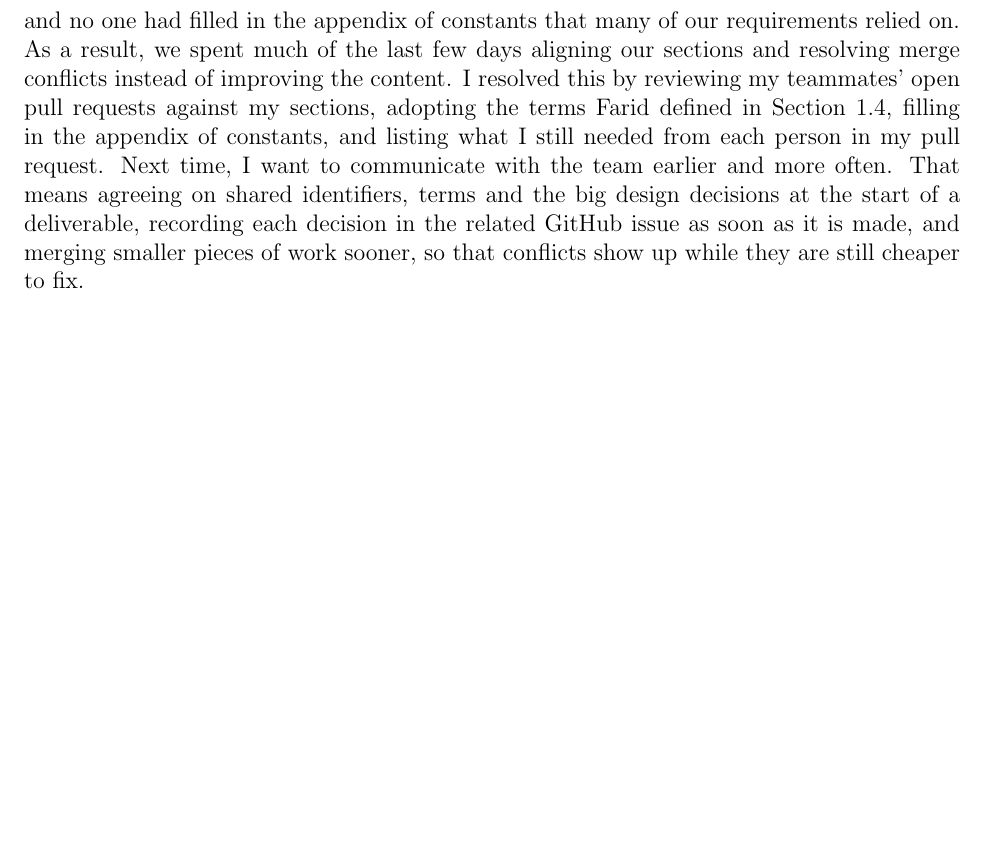
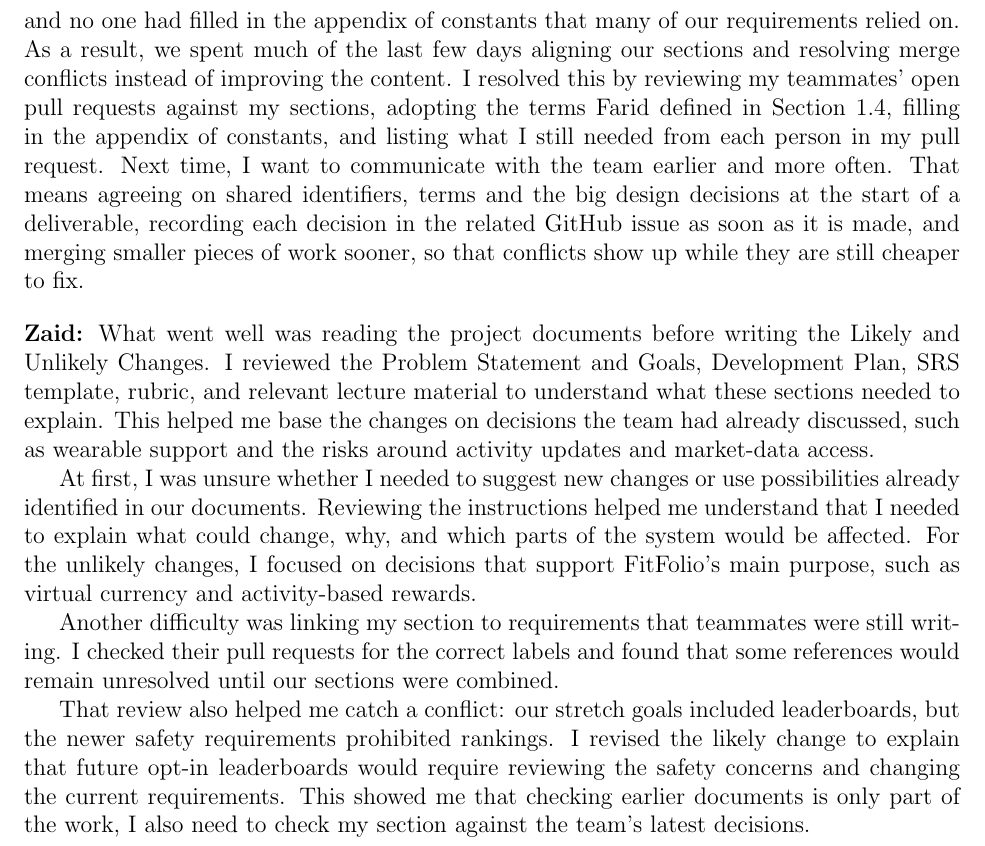
Before and after one commit to davislenover/BurnNEarn, a LaTeX document (docs/SRS-IEEE/SRS.tex): part of page 33 of 34, cut so that both start at the same text, the shorter picture padded with empty space. Compiled offline with pdfLaTeX; a LaTeX package or settings file that is missing is left out.

Commit message:
Add reflection

```diff
--- a/docs/SRS-IEEE/SRS.tex
+++ b/docs/SRS-IEEE/SRS.tex
@@ -1634,6 +1634,18 @@ deliverable, recording each decision in the related GitHub issue as soon as it
 is made, and merging smaller pieces of work sooner, so that conflicts show up
 while they are still cheaper to fix.
 
+\bigskip
+\noindent
+\textbf{Zaid:}
+What went well was reading the project documents before writing the Likely and Unlikely Changes. I reviewed the Problem Statement and Goals, Development Plan, SRS template, rubric, and relevant lecture material to understand what these sections needed to explain. This helped me base the changes on decisions the team had already discussed, such as wearable support and the risks around activity updates and market-data access.
+
+At first, I was unsure whether I needed to suggest new changes or use possibilities already identified in our documents. Reviewing the instructions helped me understand that I needed to explain what could change, why, and which parts of the system would be affected. For the unlikely changes, I focused on decisions that support FitFolio's main purpose, such as virtual currency and activity-based rewards.
+
+Another difficulty was linking my section to requirements that teammates were still writing. I checked their pull requests for the correct labels and found that some references would remain unresolved until our sections were combined.
+
+That review also helped me catch a conflict: our stretch goals included leaderboards, but the newer safety requirements prohibited rankings. I revised the likely change to explain that future opt-in leaderboards would require reviewing the safety concerns and changing the current requirements. This showed me that checking earlier documents is only part of the work, I also need to check my section against the team's latest decisions.
+
+
 \newpage
 
 \bibliographystyle {plainnat}
```
Also changed, not shown: docs/HazardAnalysis/HazardAnalysis.tex (+1 -2 lines).
